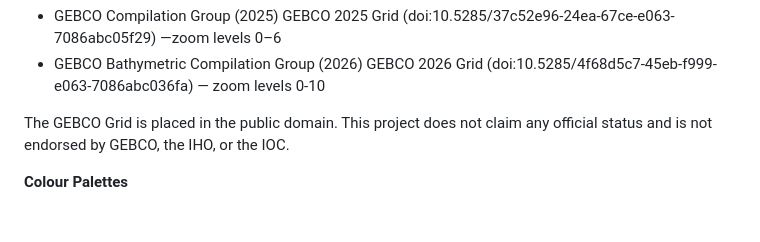
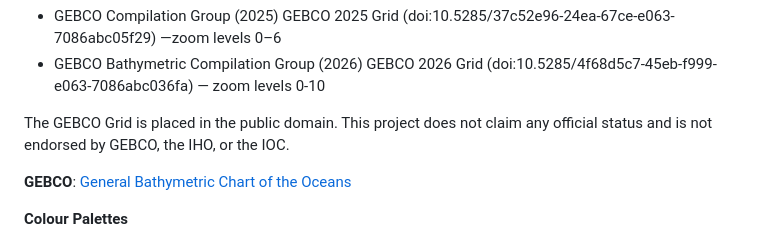
Before and after one commit to markmclaren/global-bathymetry-pmtiles, a Markdown page: README.md, the part around the change. Rendered like a GitHub page; blank space fills up the shorter version.

Commit message:
Add GEBCO website link to README

```diff
--- a/README.md
+++ b/README.md
@@ -57,6 +57,8 @@ Two GEBCO grid releases are used in this project:
 The GEBCO Grid is placed in the public domain. This project does not claim
 any official status and is not endorsed by GEBCO, the IHO, or the IOC.
 
+**GEBCO**: [General Bathymetric Chart of the Oceans](https://www.gebco.net/)
+
 **Colour Palettes**
 
 The `rainbowcolour`, `multicolour`, and `atlas_land` colour schemes are
```
